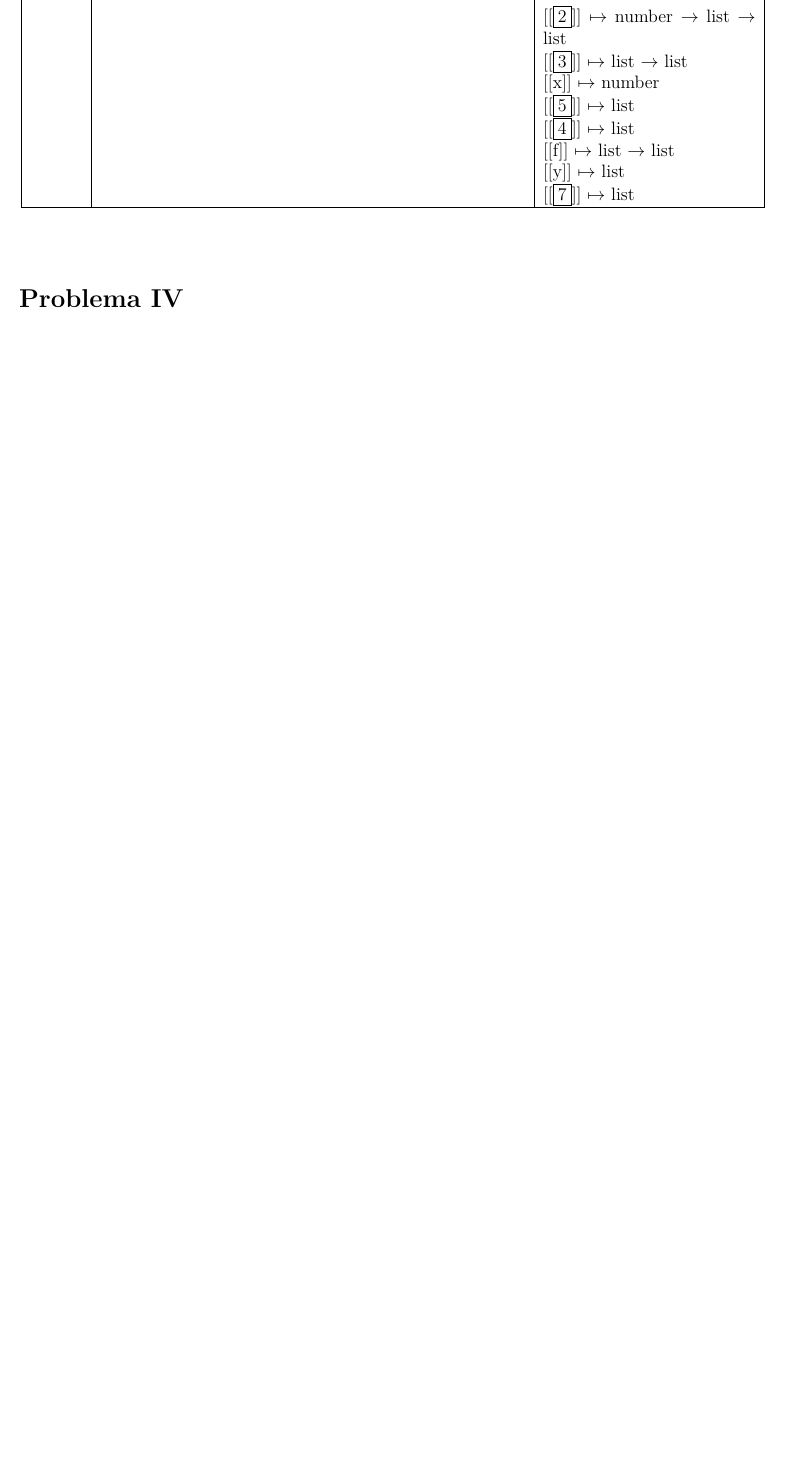
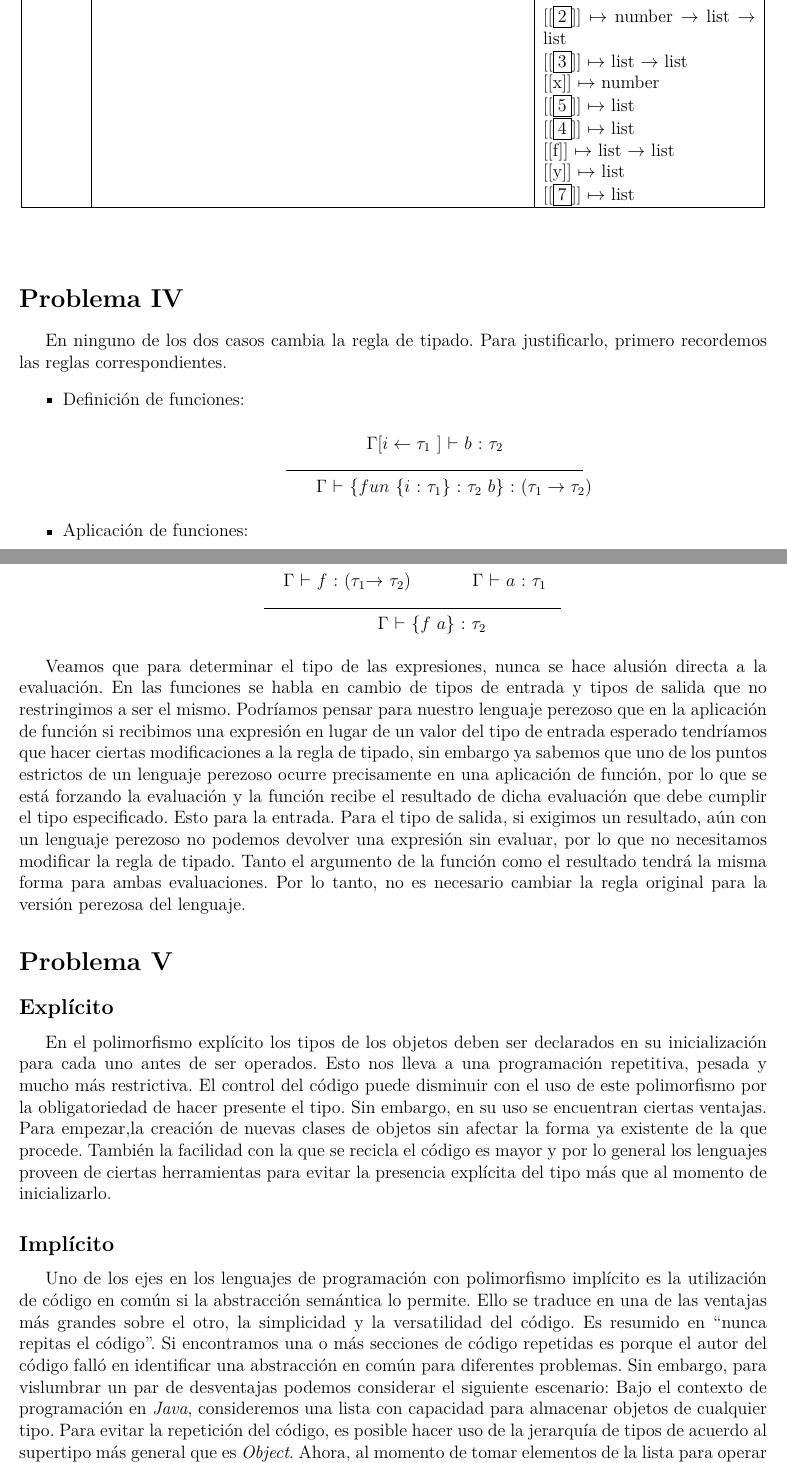
Before and after one commit to Pernath/ReyVenado, a LaTeX problem sheet (Tareas/tarea3/tarea3.tex): part of page 4 of 4 before the commit and two parts of pages 4 and 5 of 6 after it, the two joined at a grey line, cut so that both start at the same text, the shorter picture padded with empty space. The pictures show the PDF file Tareas/tarea3/tarea3.pdf that the author committed with the source.

Commit message:
problema 4 y 5, debemos corregir el 1

```diff
--- a/Tareas/tarea3/tarea3.tex
+++ b/Tareas/tarea3/tarea3.tex
@@ -157,4 +157,38 @@ Por lo tanto esta mal formado el programa
 \end{center}
 
 
-\section*{Problema IV}
+    \section*{Problema IV}
+     En ninguno de los dos casos cambia la regla de tipado. Para justificarlo, primero recordemos las reglas correspondientes.
+ \begin{itemize}
+ \item Definición de funciones:
+   \begin{center}
+     \noindent\;\;\;\;\;\;\; $\Gamma$[$i\leftarrow\tau_1$ ] $\vdash$ $b$ : $\tau_2$\\
+     \noindent\;\;\;\;\;\;\;\;\rule{7cm}{0.4pt}\\
+     \noindent\;\;\;\;\;\;\;\;\;\;\;\;\;\;\;\;$\Gamma$ $\vdash$ \{$fun$ \{$i$ : $\tau_1$\} : $\tau_2$ $b$\} : ($\tau_1 \rightarrow \tau_2$)
+   \end{center}
+ \item Aplicación de funciones:
+   \begin{center}
+     $\Gamma$ $\vdash$ $f$ : $(\tau_1 $\rightarrow$ \tau_2)$ \;\;\; \;\;\;\;\;\; $\Gamma$ $\vdash$ $a$ : \tau_1\\
+     \noindent\;\;\;\;\;\;\;\;\rule{7cm}{0.4pt}\\
+     \noindent\;\;\;\;\;\;\;\;\;\;\;\;\;\;\;\;$\Gamma$ $\vdash$ \{$f$ $a$\} : $\tau_2$
+   \end{center}
+ \end{itemize}
+
+ Veamos que para determinar el tipo de las expresiones, nunca se hace alusión directa a la evaluación. En las funciones se habla en cambio de tipos de
+ entrada y tipos de salida que no restringimos a ser el mismo. Podríamos pensar para nuestro lenguaje perezoso que en la aplicación de función
+ si recibimos una expresión en lugar de un valor del tipo de entrada esperado tendríamos que hacer ciertas modificaciones a la regla de tipado,
+ sin embargo ya sabemos que uno de los puntos estrictos de un lenguaje perezoso ocurre precisamente en una aplicación de función, por lo que se está forzando la evaluación y la función recibe el resultado de dicha evaluación que debe cumplir el tipo especificado. Esto para la entrada. Para el tipo de salida, si exigimos un resultado, aún con un lenguaje perezoso no podemos devolver una expresión sin evaluar, por lo que no
+ necesitamos modificar la regla de tipado. Tanto el argumento de la función como el resultado tendrá la misma forma para ambas evaluaciones.
+Por lo tanto, no es necesario cambiar la regla original para la versión perezosa del lenguaje.
+
+\section*{Problema V}
+\subsection*{Explícito}
+En el polimorfismo explícito los tipos de los objetos deben ser declarados en su inicialización para cada uno antes de ser operados.
+Esto nos lleva a una programación repetitiva, pesada y mucho más restrictiva. El control del código puede disminuir con el uso de este
+polimorfismo por la obligatoriedad de hacer presente el tipo. Sin embargo, en su uso se encuentran ciertas ventajas. Para empezar,la creación de nuevas clases de objetos sin afectar la forma ya existente de la que procede. También la facilidad con la que se recicla el código es mayor y por
+lo general los lenguajes proveen de ciertas herramientas para evitar la presencia explícita del tipo más que al momento de inicializarlo.
+
+\subsection*{Implícito}
+Uno de los ejes en los lenguajes de programación con polimorfismo implícito es la utilización de código en común si la abstracción semántica
+lo permite. Ello se traduce en una de las ventajas más grandes sobre el otro, la simplicidad y la versatilidad del código. Es resumido en ``nunca repitas el código''. Si encontramos una o más secciones de código repetidas es porque el autor del código falló en identificar una abstracción en común para diferentes problemas. Sin embargo, para vislumbrar un par de desventajas podemos considerar el siguiente escenario:
+Bajo el contexto de programación en \textit{Java}, consideremos una lista con capacidad para almacenar objetos de cualquier tipo. Para evitar la
@@ -161 +199,3 @@ Por lo tanto esta mal formado el programa
+\section*{Problema VI}
+
 \end{document}
```
Also changed, not shown: Tareas/tarea3/tarea3.pdf, Tareas/tarea3/tarea3.tex (4 more changed lines).
